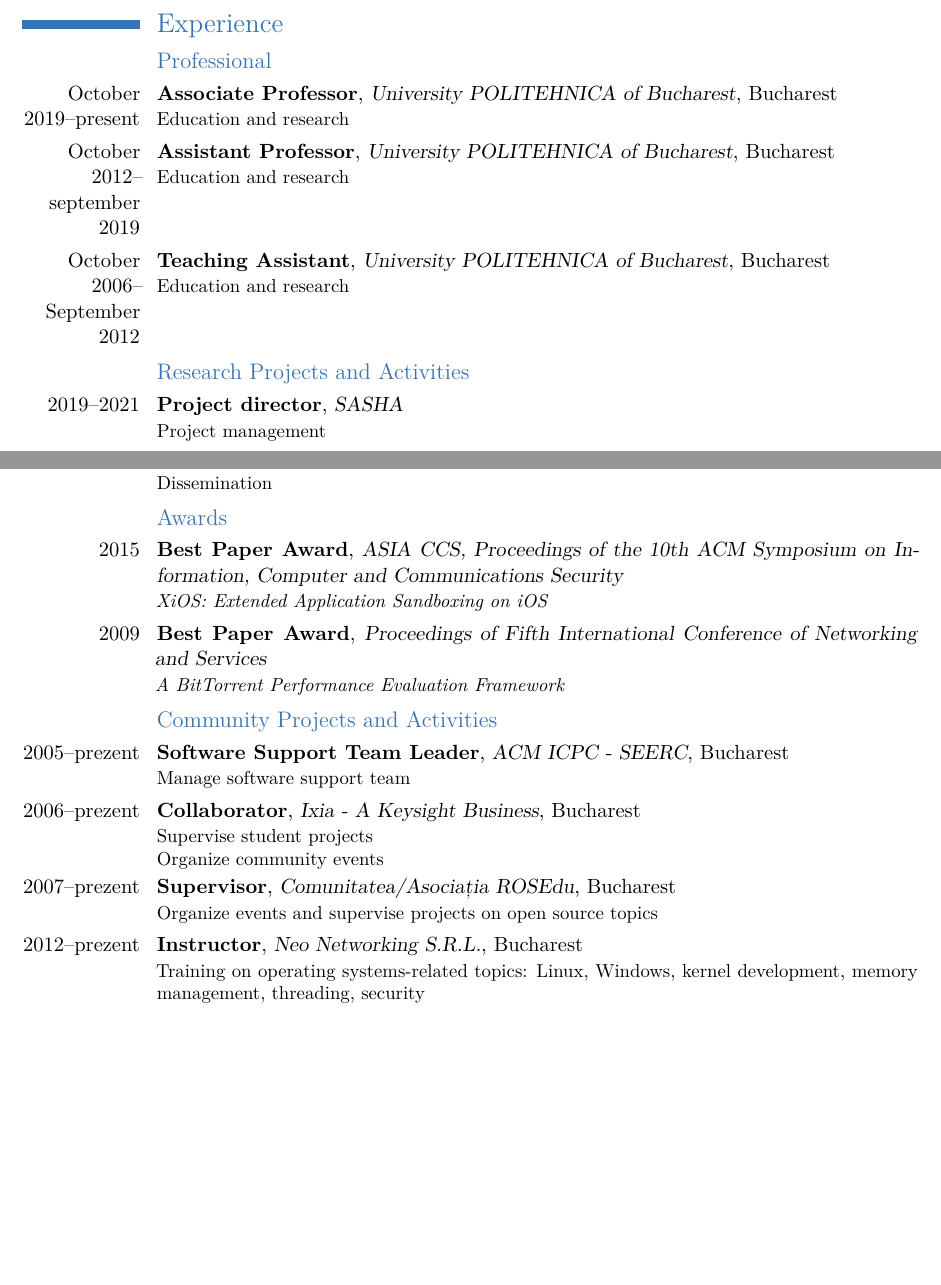
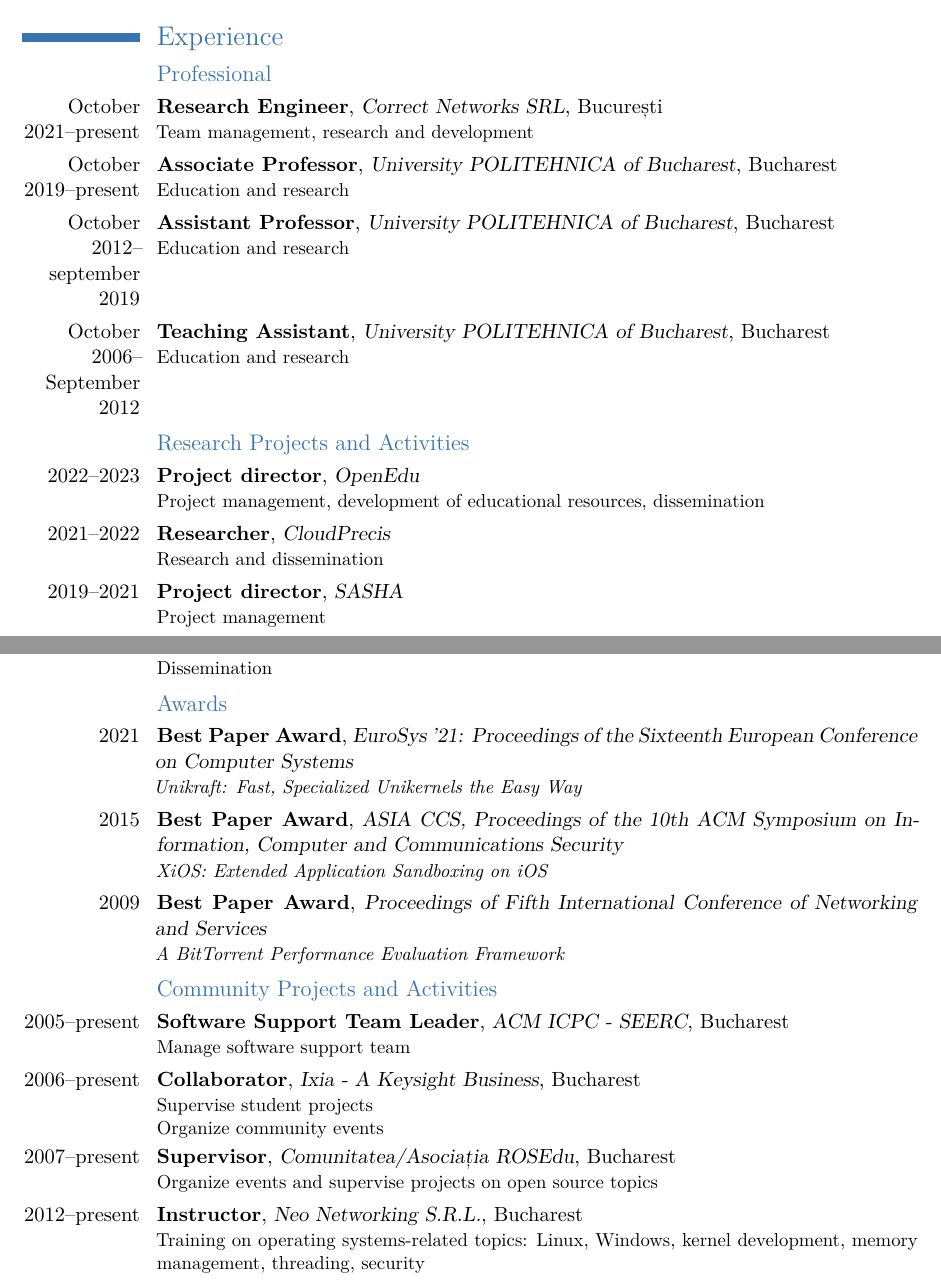
Before and after one commit to razvand/cv, a LaTeX CV (Razvan_Deaconescu_CV_en.tex): two parts of pages 1 and 2 of 3 before the commit and two parts of pages 1 and 2 of 4 after it, joined at a grey line, cut so that both start at the same text, the shorter picture padded with empty space. Compiled offline with XeLaTeX.

Commit message:
Update CV (Ro and En): June 2022
Signed-off-by: Razvan Deaconescu <razvan.deaconescu@cs.pub.ro>

```diff
--- a/Razvan_Deaconescu_CV_en.tex
+++ b/Razvan_Deaconescu_CV_en.tex
@@ -51,12 +51,15 @@
 
 \subsection{Professional}
 
+\cventry{October 2021--present}{Research Engineer}{Correct Networks SRL}{București}{}{Team management, research and development}
 \cventry{October 2019--present}{Associate Professor}{University POLITEHNICA of Bucharest}{Bucharest}{}{Education and research}
 \cventry{October 2012--september 2019}{Assistant Professor}{University POLITEHNICA of Bucharest}{Bucharest}{}{Education and research}
 \cventry{October 2006--September 2012}{Teaching Assistant}{University POLITEHNICA of Bucharest}{Bucharest}{}{Education and research}
 
 \subsection{Research Projects and Activities}
 
+\cventry{2022--2023}{Project director}{OpenEdu}{}{}{Project management, development of educational resources, dissemination}
+\cventry{2021--2022}{Researcher}{CloudPrecis}{}{}{Research and dissemination}
 \cventry{2019--2021}{Project director}{SASHA}{}{}{Project management}
 \cventry{2019--2021}{Researcher}{UNICORE}{}{}{Research and dissemination}
 \cventry{2018--2020}{Researcher}{ATLAS}{}{}{Research and dissemination}
@@ -72,12 +75,13 @@
 
 \subsection{Awards}
 
+\cventry{2021}{Best Paper Award}{EuroSys '21: Proceedings of the Sixteenth European Conference on Computer Systems}{}{}{\textit{Unikraft: Fast, Specialized Unikernels the Easy Way}}
 \cventry{2015}{Best Paper Award}{ASIA CCS, Proceedings of the 10th ACM Symposium on Information, Computer and Communications Security}{}{}{\textit{XiOS: Extended Application Sandboxing on iOS}}
 \cventry{2009}{Best Paper Award}{Proceedings of Fifth International Conference of Networking and Services}{}{}{\textit{A BitTorrent Performance Evaluation Framework}}
 
 \subsection{Community Projects and Activities}
 
-\cventry{2005--prezent}{Software Support Team Leader}{ACM ICPC - SEERC}{Bucharest}{}{Manage software support team}
-\cventry{2006--prezent}{Collaborator}{Ixia - A Keysight Business}{Bucharest}{}{Supervise student projects\\Organize community events}
-\cventry{2007--prezent}{Supervisor}{Comunitatea/Asociația ROSEdu}{Bucharest}{}{Organize events and supervise projects on open source topics}
-\cventry{2012--prezent}{Instructor}{Neo Networking S.R.L.}{Bucharest}{}{Training on operating systems-related topics: Linux, Windows, kernel development, memory management, threading, security}
+\cventry{2005--present}{Software Support Team Leader}{ACM ICPC - SEERC}{Bucharest}{}{Manage software support team}
+\cventry{2006--present}{Collaborator}{Ixia - A Keysight Business}{Bucharest}{}{Supervise student projects\\Organize community events}
+\cventry{2007--present}{Supervisor}{Comunitatea/Asociația ROSEdu}{Bucharest}{}{Organize events and supervise projects on open source topics}
+\cventry{2012--present}{Instructor}{Neo Networking S.R.L.}{Bucharest}{}{Training on operating systems-related topics: Linux, Windows, kernel development, memory management, threading, security}
```
Also changed, not shown: Razvan_Deaconescu_CV.tex (+5 -0 lines), Razvan_Deaconescu_CV_en.tex (13 more changed lines).
